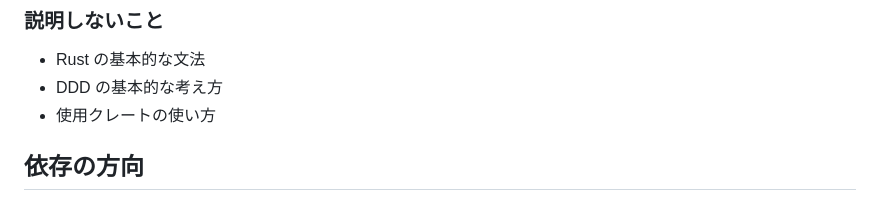
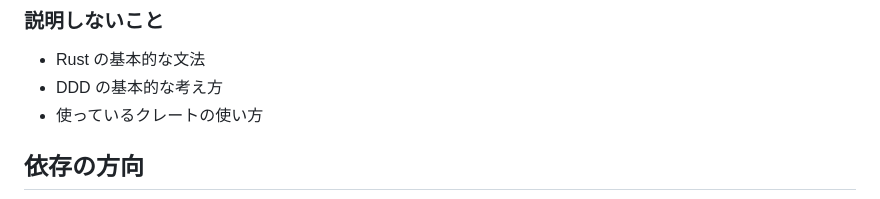
Before and after one commit to katayama8000/zenn.dev, a Markdown page: articles/rust-ddd-7353b79179.md, the part around the change. GitHub-like rendering.

```diff
--- a/articles/rust-ddd-7353b79179.md
+++ b/articles/rust-ddd-7353b79179.md
@@ -21,7 +21,7 @@ Rust と フレームワーク axum を使って、API サーバーを実装し
 
 - Rust の基本的な文法
 - DDD の基本的な考え方
-- 使用クレートの使い方
+- 使っているクレートの使い方
 
 ## 依存の方向
 
```
Also changed, not shown: articles/rust-cqrs4t5rwss6.md (added, +52 -0 lines), images/rust-cqrs/image1.png (added).
